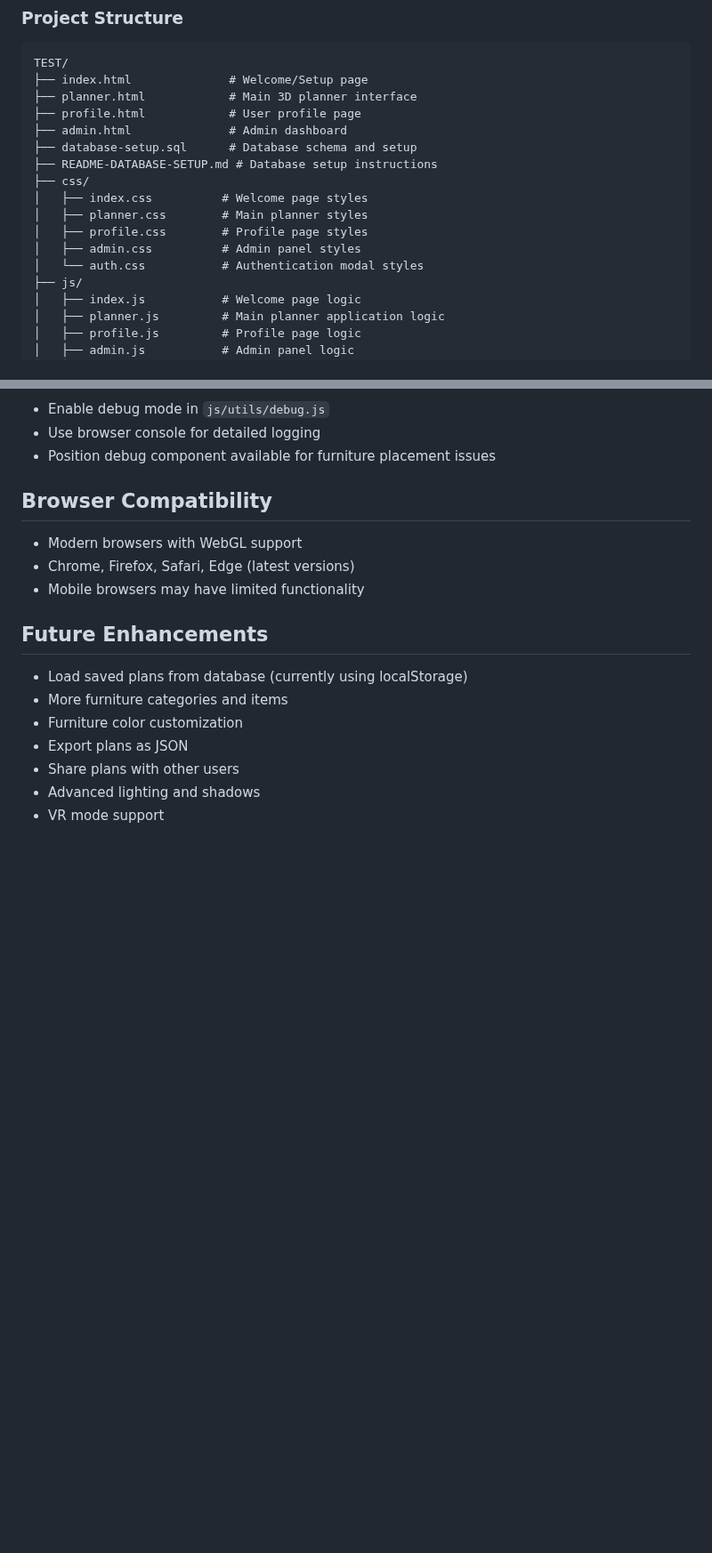
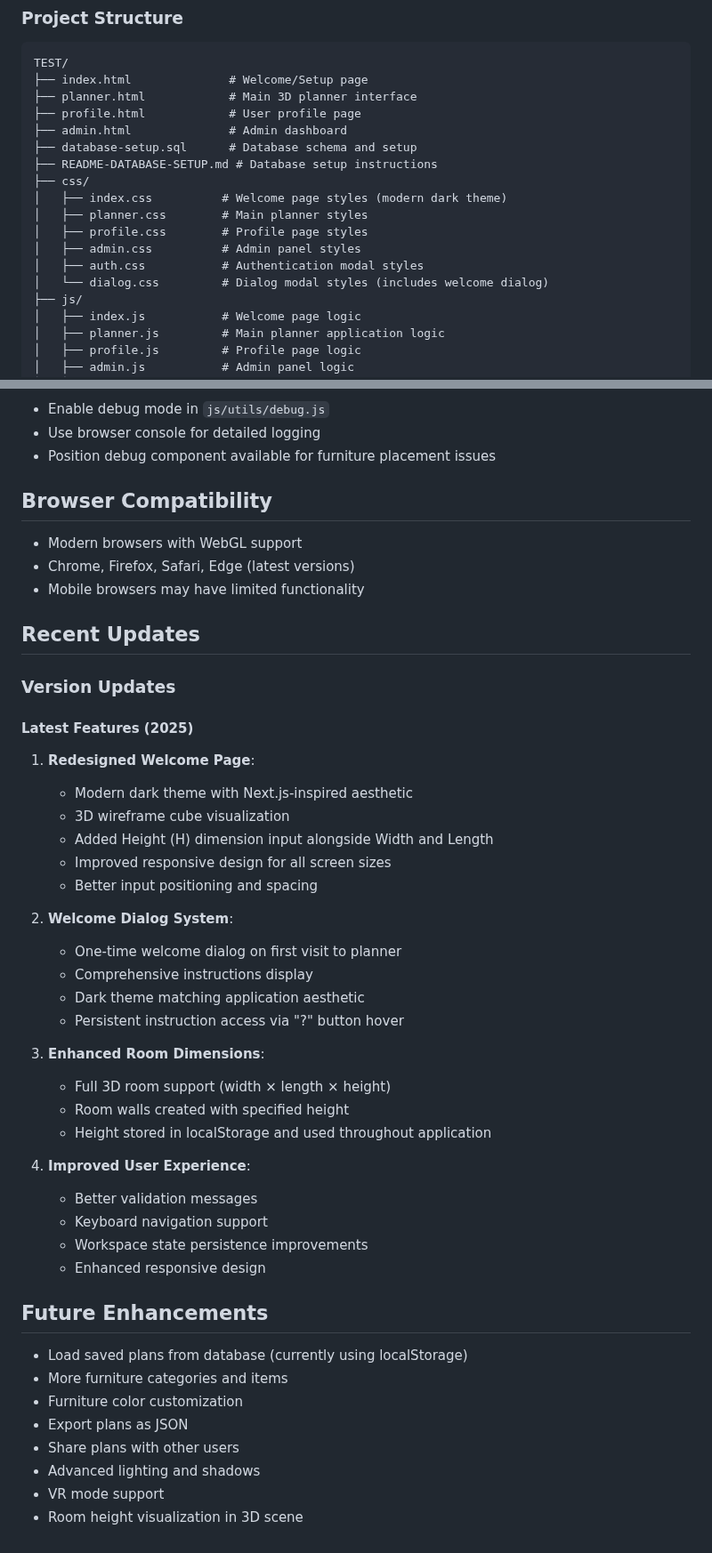
Before and after one commit to gjcabual/3D-RoomPlanner, a Markdown page: DOCUMENTATION.md, 2 parts joined by grey strips. Shown at 89% size. GitHub-like rendering; blank space fills up the shorter version.

Commit message:
updated documentation

```diff
--- a/DOCUMENTATION.md
+++ b/DOCUMENTATION.md
@@ -25,11 +25,12 @@ TEST/
 ├── database-setup.sql      # Database schema and setup
 ├── README-DATABASE-SETUP.md # Database setup instructions
 ├── css/
-│   ├── index.css          # Welcome page styles
+│   ├── index.css          # Welcome page styles (modern dark theme)
 │   ├── planner.css        # Main planner styles
 │   ├── profile.css        # Profile page styles
 │   ├── admin.css          # Admin panel styles
-│   └── auth.css           # Authentication modal styles
+│   ├── auth.css           # Authentication modal styles
+│   └── dialog.css         # Dialog modal styles (includes welcome dialog)
 ├── js/
 │   ├── index.js           # Welcome page logic
 │   ├── planner.js         # Main planner application logic
@@ -428,6 +527,39 @@ Set in `js/utils/supabase.js`:
 - Chrome, Firefox, Safari, Edge (latest versions)
 - Mobile browsers may have limited functionality
 
+## Recent Updates
+
+### Version Updates
+
+#### Latest Features (2025)
+
+1. **Redesigned Welcome Page**:
+
+   - Modern dark theme with Next.js-inspired aesthetic
+   - 3D wireframe cube visualization
+   - Added Height (H) dimension input alongside Width and Length
+   - Improved responsive design for all screen sizes
+   - Better input positioning and spacing
+
+2. **Welcome Dialog System**:
+
+   - One-time welcome dialog on first visit to planner
+   - Comprehensive instructions display
+   - Dark theme matching application aesthetic
+   - Persistent instruction access via "?" button hover
+
+3. **Enhanced Room Dimensions**:
+
+   - Full 3D room support (width × length × height)
+   - Room walls created with specified height
+   - Height stored in localStorage and used throughout application
+
+4. **Improved User Experience**:
+   - Better validation messages
+   - Keyboard navigation support
+   - Workspace state persistence improvements
+   - Enhanced responsive design
+
 ## Future Enhancements
 
 - Load saved plans from database (currently using localStorage)
@@ -437,3 +569,4 @@ Set in `js/utils/supabase.js`:
 - Share plans with other users
 - Advanced lighting and shadows
 - VR mode support
+- Room height visualization in 3D scene
```
Also changed, not shown: other parts of DOCUMENTATION.md (+114 -16 lines).
